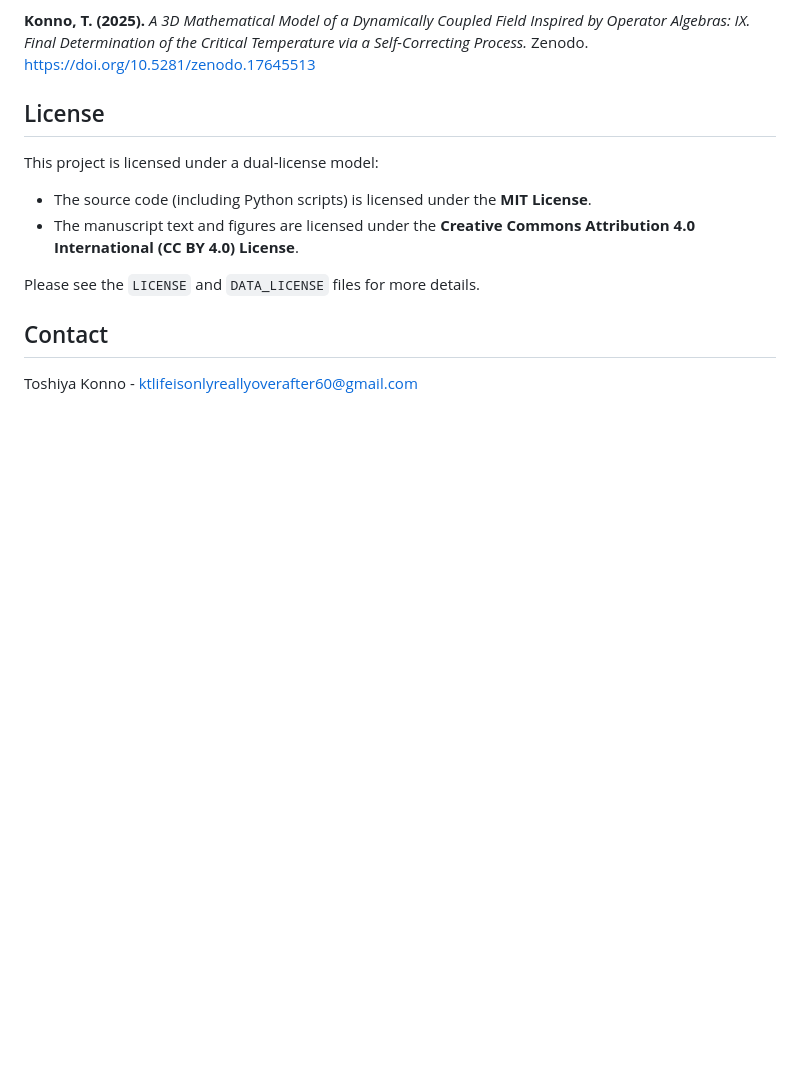
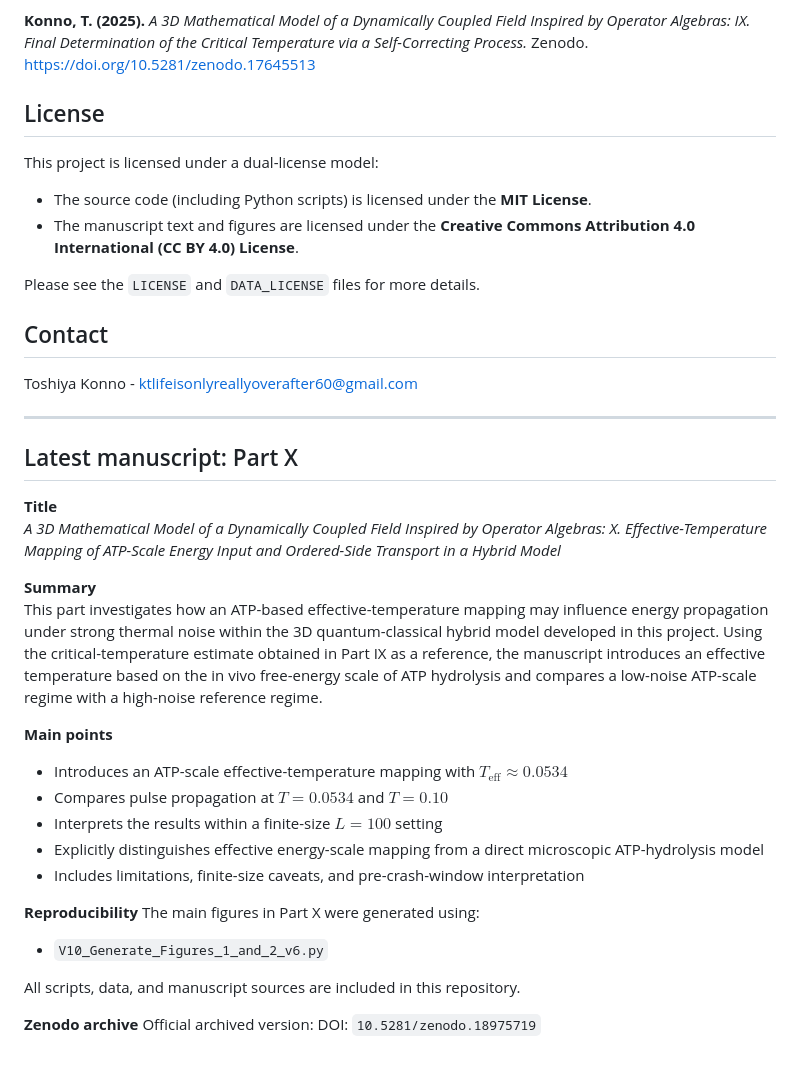
Before and after one commit to k-toppi/CoupledField3D, a Markdown page: README.md, the part around the change. Rendered like a GitHub page; blank space fills up the shorter version.

```diff
--- a/README.md
+++ b/README.md
@@ -83,3 +83,29 @@ Please see the `LICENSE` and `DATA_LICENSE` files for more details.
 ## Contact
 
 Toshiya Konno - ktlifeisonlyreallyoverafter60@gmail.com
+
+---
+
+## Latest manuscript: Part X
+
+**Title**
+*A 3D Mathematical Model of a Dynamically Coupled Field Inspired by Operator Algebras: X. Effective-Temperature Mapping of ATP-Scale Energy Input and Ordered-Side Transport in a Hybrid Model*
+
+**Summary**
+This part investigates how an ATP-based effective-temperature mapping may influence energy propagation under strong thermal noise within the 3D quantum-classical hybrid model developed in this project. Using the critical-temperature estimate obtained in Part IX as a reference, the manuscript introduces an effective temperature based on the in vivo free-energy scale of ATP hydrolysis and compares a low-noise ATP-scale regime with a high-noise reference regime.
+
+**Main points**
+- Introduces an ATP-scale effective-temperature mapping with $T_{\mathrm{eff}} \approx 0.0534$
+- Compares pulse propagation at $T=0.0534$ and $T=0.10$
+- Interprets the results within a finite-size $L=100$ setting
+- Explicitly distinguishes effective energy-scale mapping from a direct microscopic ATP-hydrolysis model
+- Includes limitations, finite-size caveats, and pre-crash-window interpretation
+
+**Reproducibility**
+The main figures in Part X were generated using:
+- `V10_Generate_Figures_1_and_2_v6.py`
+
+All scripts, data, and manuscript sources are included in this repository.
+
+**Zenodo archive**
+Official archived version: DOI: `10.5281/zenodo.18975719`
```
